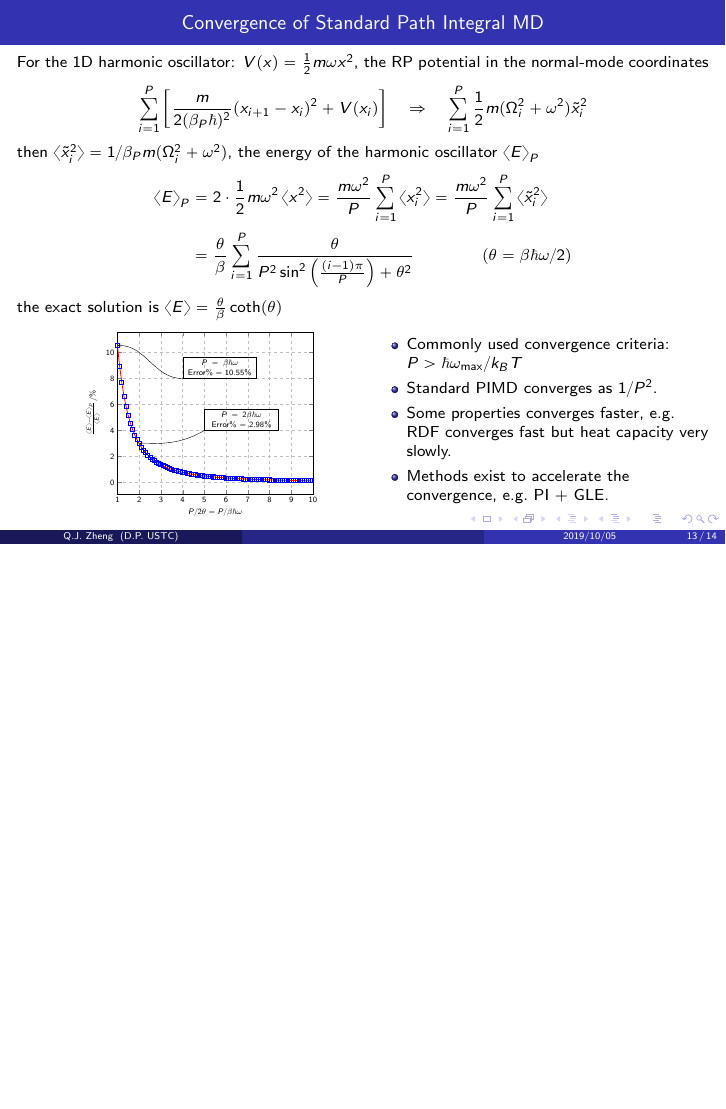
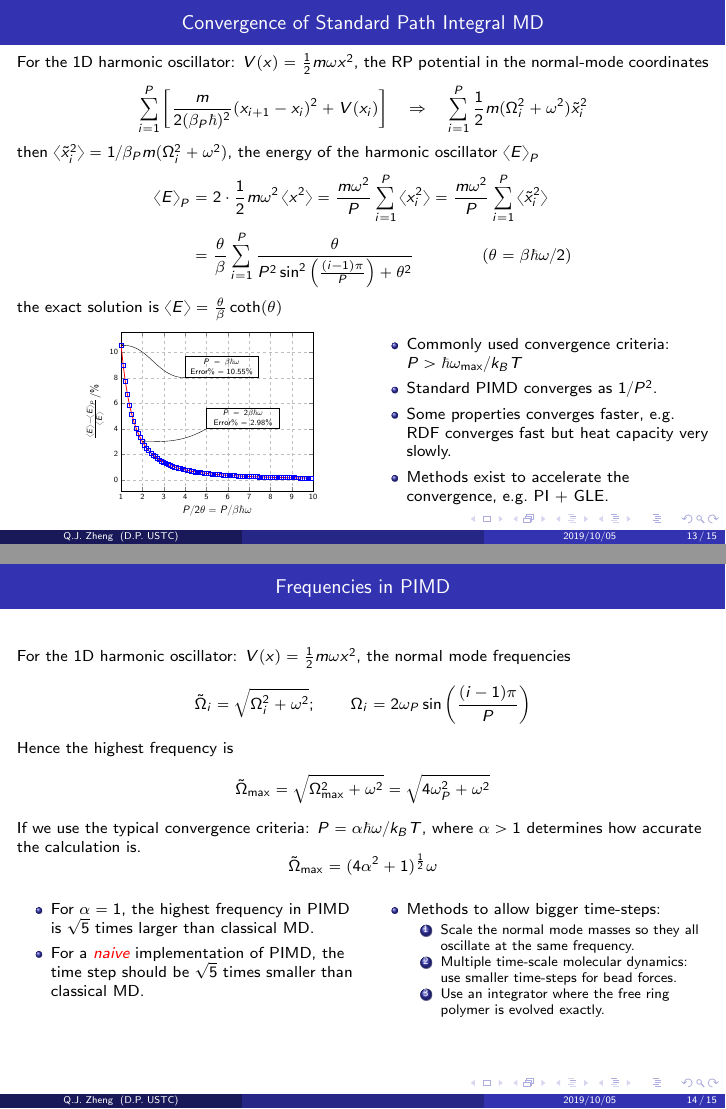
Before and after one commit to QijingZheng/introduction_to_imaginary-time_path_integrals, LaTeX slides (intro_iph.tex, which reads frames/frequencies_pimd.tex): page 13 of 14 before the commit and pages 13 and 14 of 15 after it, the two joined at a grey line, the shorter picture padded with empty space. Compiled offline with pdfLaTeX.

Commit message:
add frame: frequencies in pimd

```diff
--- /dev/null
+++ b/frames/frequencies_pimd.tex
@@ -0,0 +1,44 @@
+\begin{frame}
+  \frametitle{Frequencies in PIMD}
+
+  For the 1D harmonic oscillator: $V(x) = \frac{1}{2}m\omega x^2$,
+  the normal mode frequencies
+  \begin{equation*}
+    \tilde{\Omega}_i = \sqrt{\Omega_i^2 + \omega^2};\qquad \Omega_i = 2\omega_P \sin\left({(i-1)\pi\over P}\right)
+  \end{equation*}
+  Hence the highest frequency is
+  \begin{equation*}
+    \tilde{\Omega}_{\text{max}} = \sqrt{\Omega_{\text{max}}^2 + \omega^2} =
+    \sqrt{4\omega_P^2 + \omega^2}
+  \end{equation*}
+  If we use the typical convergence criteria: $P = \alpha\hbar\omega / k_BT$,
+  where $\alpha > 1$ determines how accurate the calculation is.
+  \begin{equation*}
+    \tilde{\Omega}_{\text{max}} = (4\alpha^2 + 1)^{1\over2}\omega
+  \end{equation*}
+
+  \begin{multicols}{2}
+    \begin{itemize}
+    \item For $\alpha = 1$, the highest frequency in PIMD is $\sqrt{5}$ times larger
+      than classical MD.
+    \item For a \emph{naive} implementation of PIMD, the time step should be $\sqrt{5}$ times
+      smaller than classical MD.
+    \vfill\null
+    \columnbreak
+    \item Methods to allow bigger time-steps:
+      \begin{enumerate}
+      \item  Scale the normal mode masses so they all oscillate at the same
+        frequency.
+      \item Multiple time-scale molecular dynamics: use smaller time-steps for
+        bead forces.
+      \item Use an integrator where the free ring polymer is evolved exactly.
+      \end{enumerate}
+
+    \end{itemize}
+
+  \end{multicols}
+\end{frame}
+%%% Local Variables:
+%%% mode: latex
+%%% TeX-master: t
+%%% End:
```
Also changed, not shown: frames/.#convergence_pimd.tex (added, +1 -0 lines), frames/convergence_pimd.tex (+2 -2 lines), intro_iph.tex (+1 -0 lines), 1d_harmonic_oscillator/quantum_HO_partition_function.pdf (added), intro_iph.pdf, 4 other files.
